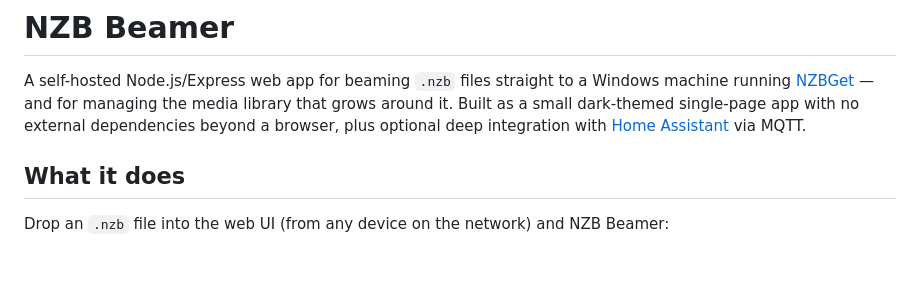
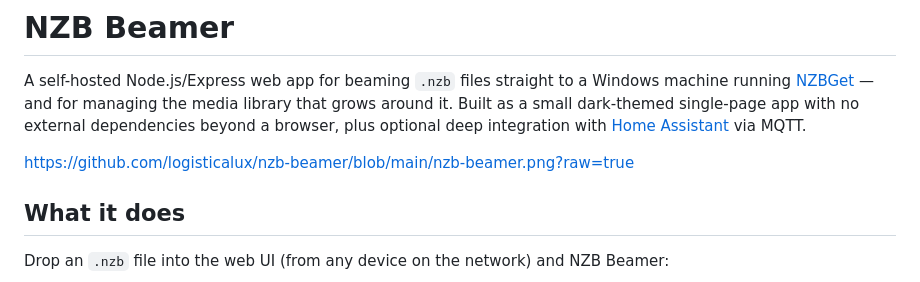
Before and after one commit to logisticalux/nzb-beamer, a Markdown page: README.md, the part around the change. GitHub-like rendering; blank space fills up the shorter version.

```diff
--- a/README.md
+++ b/README.md
@@ -1,6 +1,8 @@
 # NZB Beamer
 
 A self-hosted Node.js/Express web app for beaming `.nzb` files straight to a Windows machine running [NZBGet](https://nzbget.com/) — and for managing the media library that grows around it. Built as a small dark-themed single-page app with no external dependencies beyond a browser, plus optional deep integration with [Home Assistant](https://www.home-assistant.io/) via MQTT.
+
+https://github.com/logisticalux/nzb-beamer/blob/main/nzb-beamer.png?raw=true
 
 ## What it does
 
```
